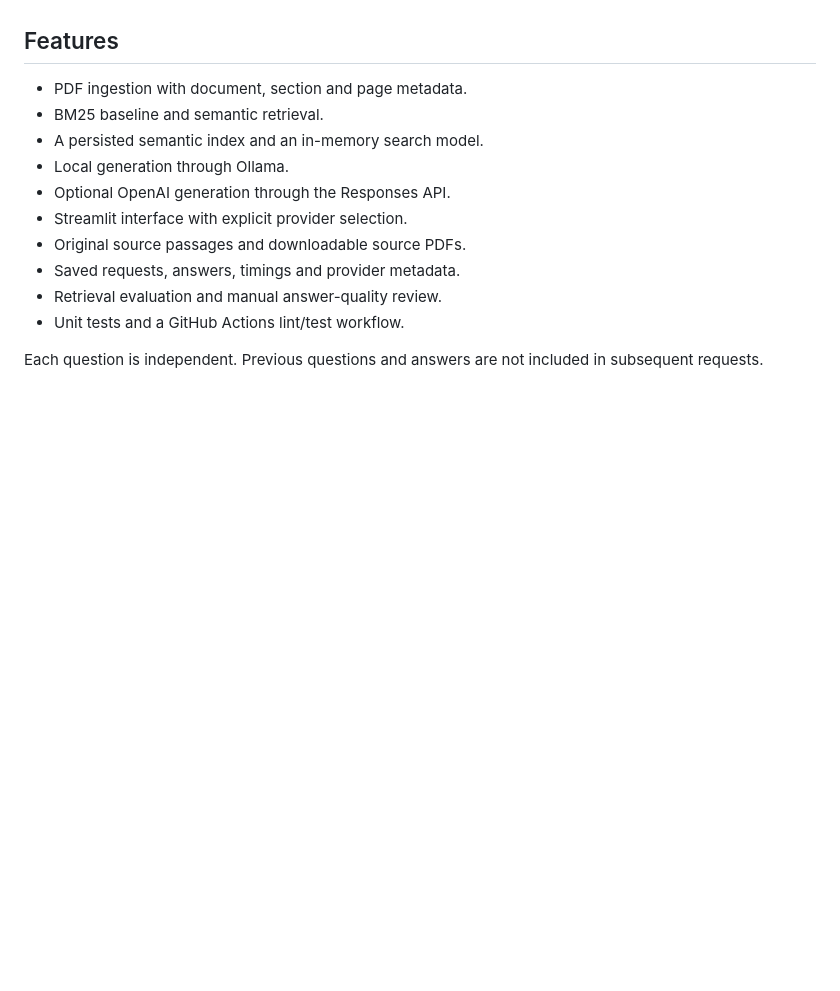
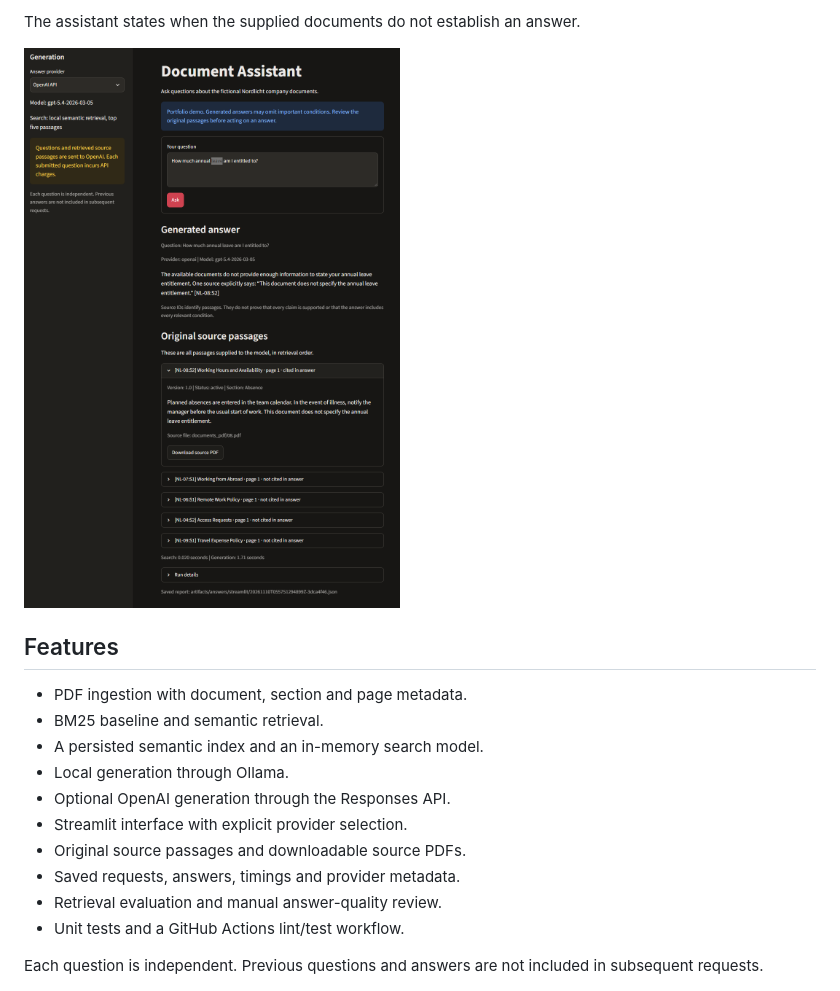
Before and after one commit to SL14-SL/rag-document-assistant, a Markdown page: README.md, the part around one of its changes. Rendered like a GitHub page; pictures changed too: docs/images/insufficient-information.png (added); blank space fills up the shorter version.

Commit message:
docs: add application screenshots for evidence, conflicts and information gaps

```diff
--- a/README.md
+++ b/README.md
@@ -17,3 +32,7 @@ downloads.
+The assistant states when the supplied documents do not establish
+an answer.
+
+![Explicit information gap for annual leave entitlement](docs/images/insufficient-information.png)
 ## Features
 
 - PDF ingestion with document, section and page metadata.
```
Also changed, not shown: other parts of README.md (+15 -0 lines), docs/images/answer-with-sources.png (added), docs/images/conflicting-sources.png (added).
